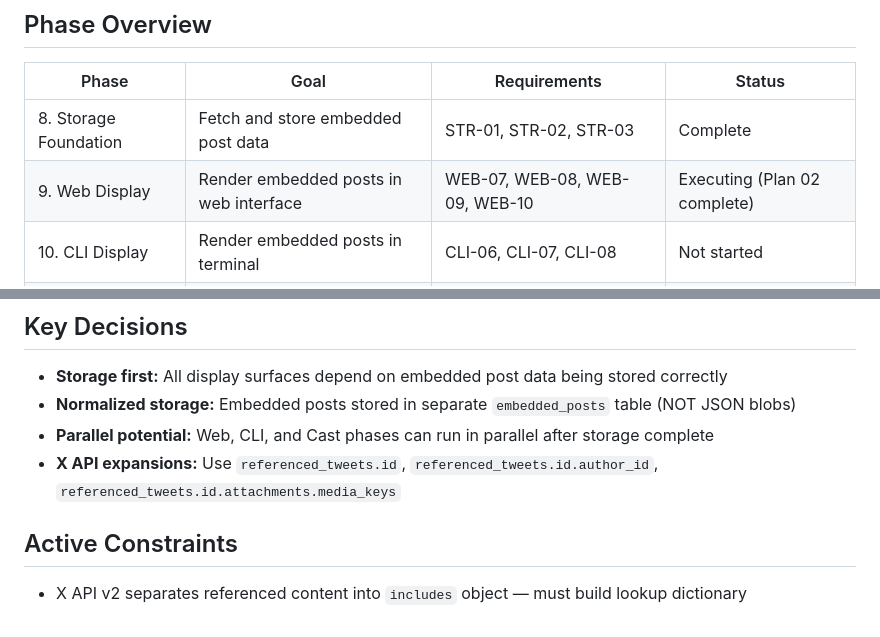
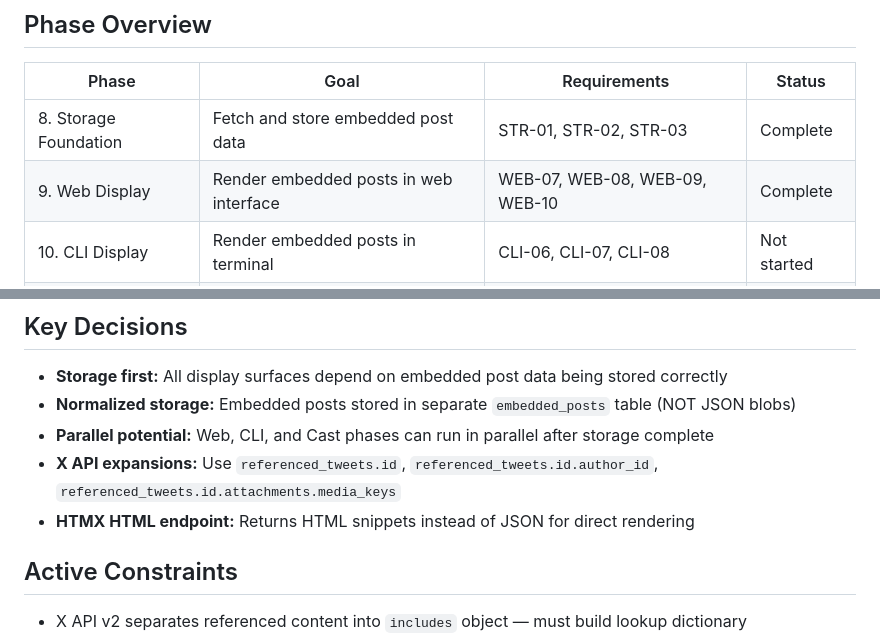
Before and after one commit to kbsimple/x-review-bookmarks, a Markdown page: .planning/STATE.md, 2 parts joined by grey strips. Drawn GitHub-style.

```diff
--- a/.planning/STATE.md
+++ b/.planning/STATE.md
@@ -57,7 +57,7 @@ Milestone v1.2 Progress
 | Phase | Goal | Requirements | Status |
 |-------|------|--------------|--------|
 | 8. Storage Foundation | Fetch and store embedded post data | STR-01, STR-02, STR-03 | Complete |
-| 9. Web Display | Render embedded posts in web interface | WEB-07, WEB-08, WEB-09, WEB-10 | Executing (Plan 02 complete) |
+| 9. Web Display | Render embedded posts in web interface | WEB-07, WEB-08, WEB-09, WEB-10 | Complete |
 | 10. CLI Display | Render embedded posts in terminal | CLI-06, CLI-07, CLI-08 | Not started |
 | 11. Cast Display | Display embedded posts on TV | CAST-06, CAST-07, CAST-08 | Not started |
 
@@ -75,6 +75,7 @@ All display phases depend on Phase 8. Phases 9, 10, and 11 can run in parallel a
 - **Normalized storage:** Embedded posts stored in separate `embedded_posts` table (NOT JSON blobs)
 - **Parallel potential:** Web, CLI, and Cast phases can run in parallel after storage complete
 - **X API expansions:** Use `referenced_tweets.id`, `referenced_tweets.id.author_id`, `referenced_tweets.id.attachments.media_keys`
+- **HTMX HTML endpoint:** Returns HTML snippets instead of JSON for direct rendering
 
 ## Active Constraints
 
```
Also changed, not shown: other parts of .planning/STATE.md (+12 -12 lines), 1 other file.
